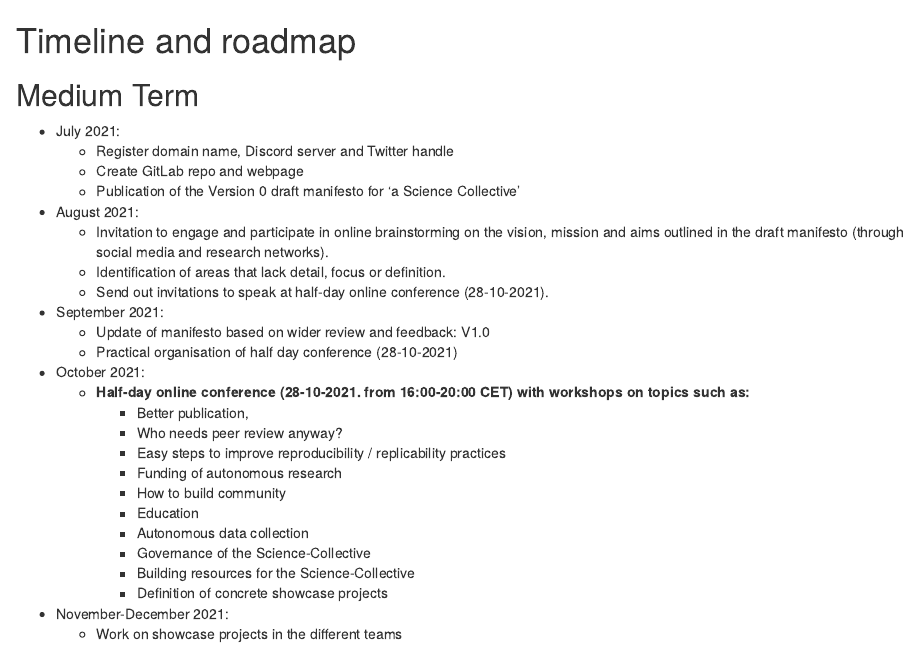
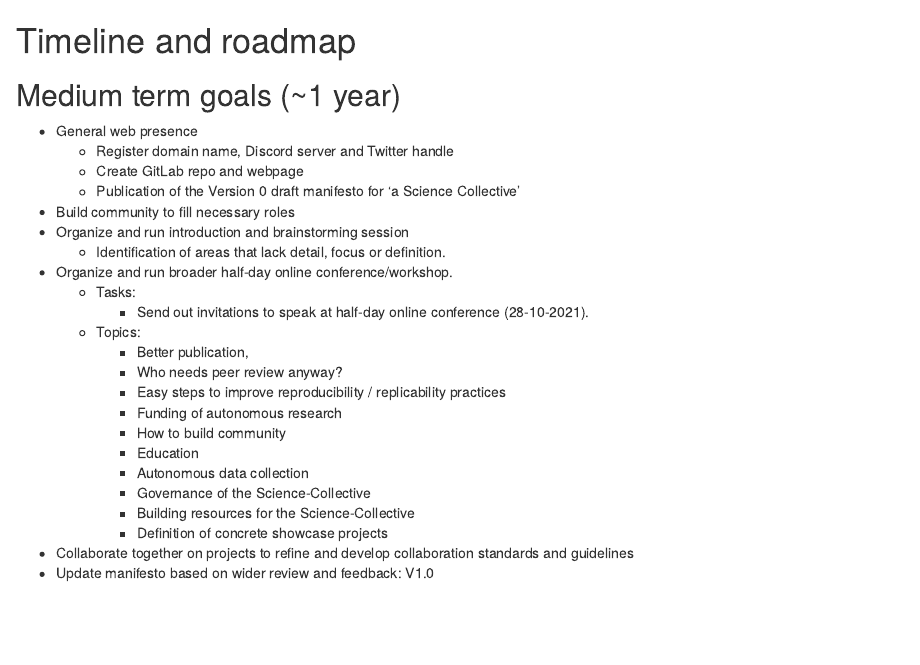
Before and after one commit to science-collective/website, an R Markdown document (00-timeline.Rmd): the page in a window 1100 px wide, from its top. Rendered offline with R 4.5, knitr and Pandoc, with nearby package versions; drawn as R Markdown's standard HTML page in place of the format the file asks for.

Commit message:
revise the timeline

```diff
--- a/00-timeline.Rmd
+++ b/00-timeline.Rmd
@@ -1,36 +1,31 @@
 # Timeline and roadmap
 
-## Medium Term
+## Medium term goals (~1 year)
 
-* July 2021:
-  - Register domain name, Discord server and Twitter handle
-  - Create GitLab repo and webpage
-  - Publication of the Version 0 draft manifesto for 'a Science Collective'
-
-* August 2021:
-  - Invitation to engage and participate in online brainstorming on the vision, mission and aims outlined in the draft manifesto (through social media and research networks).
-  - Identification of areas that lack detail, focus or definition.
-  - Send out invitations to speak at half-day online conference (28-10-2021).
-
-* September 2021:
-  - Update of manifesto based on wider review and feedback: V1.0
-  - Practical organisation of half day conference (28-10-2021)
-
-* October 2021:
-  - **Half-day online conference (28-10-2021. from 16:00-20:00 CET) with workshops on topics such as:**
-    - Better publication,
-    - Who needs peer review anyway?
-    - Easy steps to improve reproducibility / replicability practices
-    - Funding of autonomous research
-    - How to build community
-    - Education
-    - Autonomous data collection
-    - Governance of the Science-Collective
-    - Building resources for the Science-Collective
-    - Definition of concrete showcase projects
-
-* November-December 2021:
-  - Work on showcase projects in the different teams
+* General web presence
+    - Register domain name, Discord server and Twitter handle
+    - Create GitLab repo and webpage
+    - Publication of the Version 0 draft manifesto for 'a Science Collective'
+* Build community to fill necessary roles
+* Organize and run introduction and brainstorming session
+    - Identification of areas that lack detail, focus or definition.
+* Organize and run broader half-day online conference/workshop.
+    - Tasks:
+        - Send out invitations to speak at half-day online conference (28-10-2021).
+    - Topics:
+        - Better publication,
+        - Who needs peer review anyway?
+        - Easy steps to improve reproducibility / replicability practices
+        - Funding of autonomous research
+        - How to build community
+        - Education
+        - Autonomous data collection
+        - Governance of the Science-Collective
+        - Building resources for the Science-Collective
+        - Definition of concrete showcase projects
+* Collaborate together on projects to refine and develop collaboration standards
+and guidelines
+* Update manifesto based on wider review and feedback: V1.0
 
 ## Longer Term
 
```
